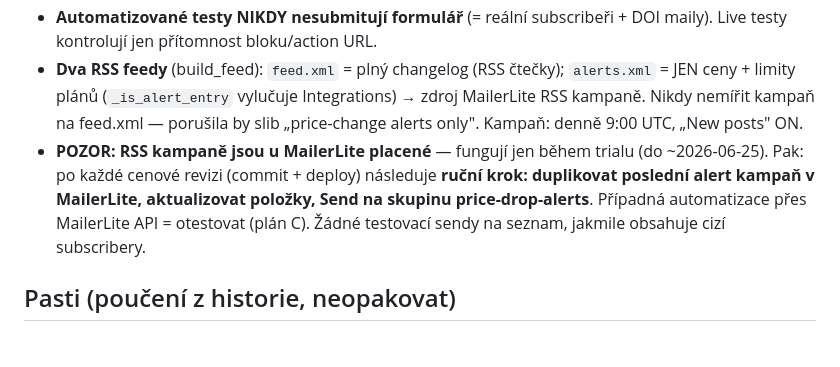
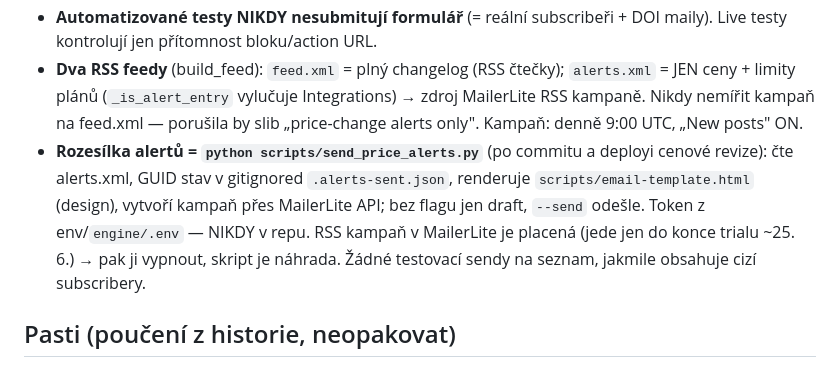
Before and after one commit to matt03X/automationcost.io, a Markdown page: CLAUDE.md, the part around the change. Rendered like a GitHub page.

Commit message:
CLAUDE.md: rozesilka alertu pres send_price_alerts.py (nahrada placene RSS kampane)

```diff
--- a/CLAUDE.md
+++ b/CLAUDE.md
@@ -46,7 +46,7 @@ Každá úroveň má vlastní `build.py` + `data/site.json`.
 - **Disclosure „Price-change alerts only. No newsletter, unsubscribe anytime." je závazek ownera (2026-06-11) — NEMĚNIT a na seznam NIKDY neposílat newsletter bez nového souhlasu subscriberů.**
 - **Automatizované testy NIKDY nesubmitují formulář** (= reální subscribeři + DOI maily). Live testy kontrolují jen přítomnost bloku/action URL.
 - **Dva RSS feedy** (build_feed): `feed.xml` = plný changelog (RSS čtečky); `alerts.xml` = JEN ceny + limity plánů (`_is_alert_entry` vylučuje Integrations) → zdroj MailerLite RSS kampaně. Nikdy nemířit kampaň na feed.xml — porušila by slib „price-change alerts only". Kampaň: denně 9:00 UTC, „New posts" ON.
-- **POZOR: RSS kampaně jsou u MailerLite placené** — fungují jen během trialu (do ~2026-06-25). Pak: po každé cenové revizi (commit + deploy) následuje **ruční krok: duplikovat poslední alert kampaň v MailerLite, aktualizovat položky, Send na skupinu price-drop-alerts**. Případná automatizace přes MailerLite API = otestovat (plán C). Žádné testovací sendy na seznam, jakmile obsahuje cizí subscribery.
+- **Rozesílka alertů = `python scripts/send_price_alerts.py`** (po commitu a deployi cenové revize): čte alerts.xml, GUID stav v gitignored `.alerts-sent.json`, renderuje `scripts/email-template.html` (design), vytvoří kampaň přes MailerLite API; bez flagu jen draft, `--send` odešle. Token z env/`engine/.env` — NIKDY v repu. RSS kampaň v MailerLite je placená (jede jen do konce trialu ~25. 6.) → pak ji vypnout, skript je náhrada. Žádné testovací sendy na seznam, jakmile obsahuje cizí subscribery.
 
 ## Pasti (poučení z historie, neopakovat)
 
```
